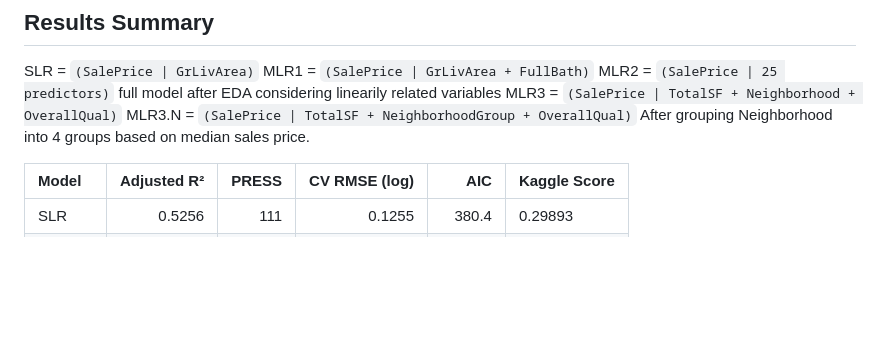
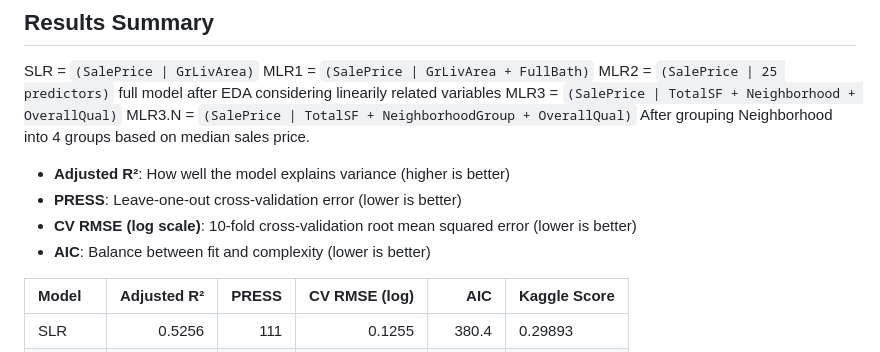
Before and after one commit to PowellOnPoint/Housing-Prices-Regression, a Markdown page: README.md, the part around the change. Drawn GitHub-style; blank space fills up the shorter version.

```diff
--- a/README.md
+++ b/README.md
@@ -107,6 +107,11 @@ MLR2 = `(SalePrice | 25 predictors)` full model after EDA considering linearily
 MLR3 = `(SalePrice | TotalSF + Neighborhood + OverallQual)`
 MLR3.N = `(SalePrice | TotalSF + NeighborhoodGroup + OverallQual)` After grouping Neighborhood into 4 groups based on median sales price.
 
+- **Adjusted R²**: How well the model explains variance (higher is better)
+- **PRESS**: Leave-one-out cross-validation error (lower is better)
+- **CV RMSE (log scale)**: 10-fold cross-validation root mean squared error (lower is better)
+- **AIC**: Balance between fit and complexity (lower is better)
+
 |Model             | Adjusted R²| PRESS| CV RMSE (log)|     AIC|Kaggle Score |
 |:-----------------|-----------:|-----:|-------------:|-------:|:------------|
 |SLR               |      0.5256|   111|        0.1255|   380.4| 0.29893     |
```
